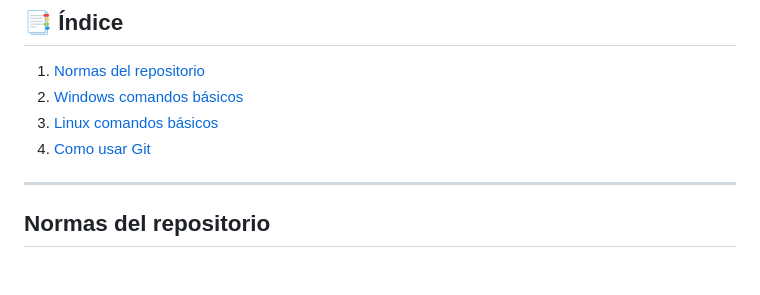
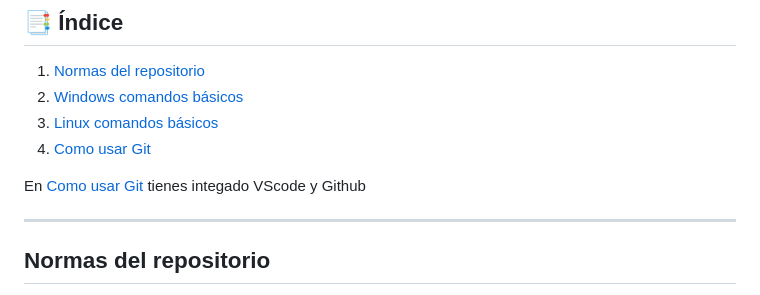
Before and after one commit to dafic-udc/dafic-udc.github.io, a Markdown page: Contributing.md, the part around the change. Rendered like a GitHub page; blank space fills up the shorter version.

Commit message:
contributing: update index

```diff
--- a/Contributing.md
+++ b/Contributing.md
@@ -13,6 +13,8 @@ El manual está hecho para principiantes, no sustituye la documentación oficial
 2. [Windows comandos básicos](#windows-comandos-básicos-vacío)
 3. [Linux comandos básicos](#linux-comandos-básicos)
 4. [Como usar Git](#como-usar-git)
+
+En [Como usar Git](#como-usar-git) tienes integado VScode y Github
 
 ---
 
```
